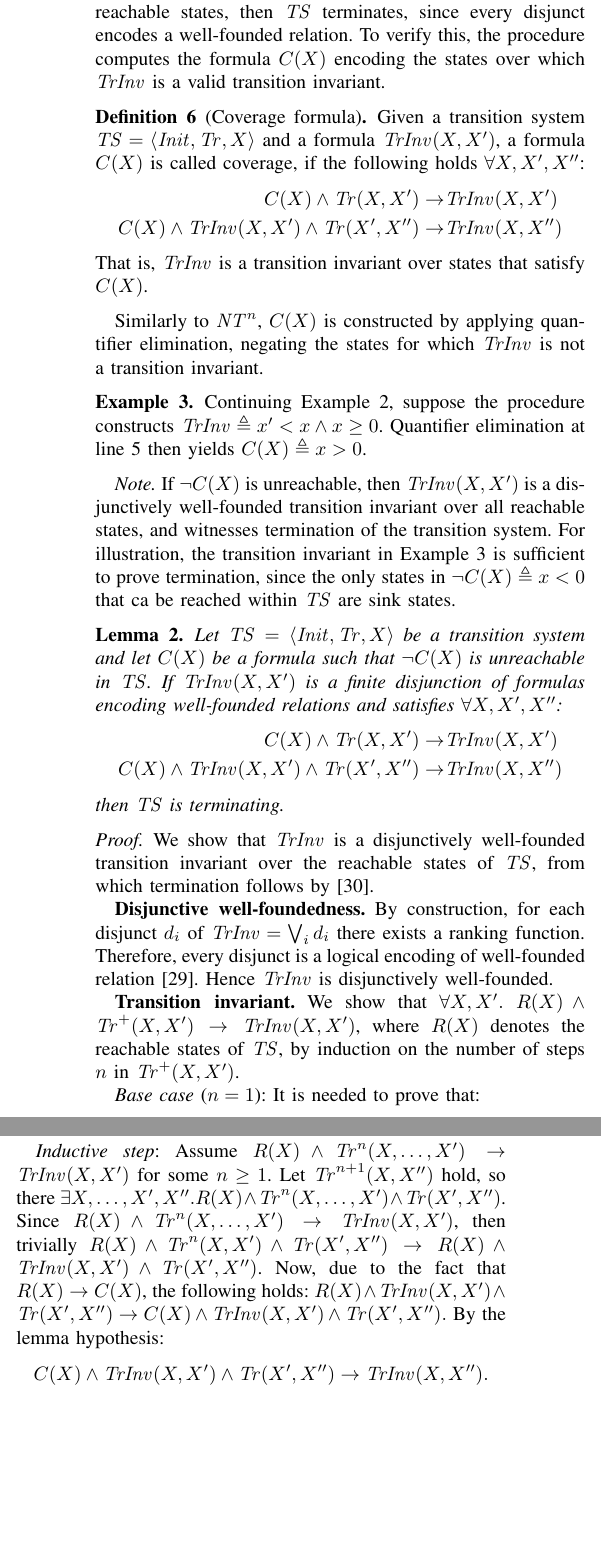
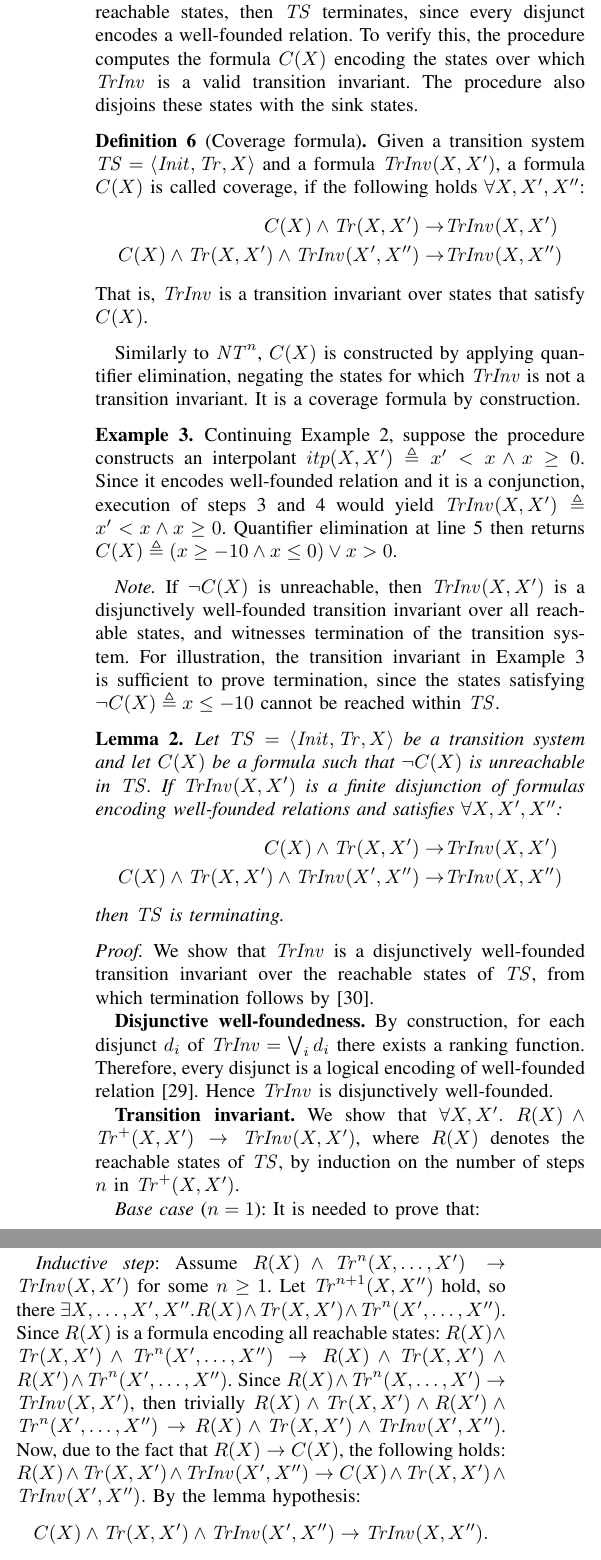
Before and after one commit to BritikovKI/term-paper, a LaTeX document (Main.tex, which reads 3-Algorithm.tex): two parts of the columns of page 5 of 11, joined at a grey line, cut so that both start at the same text, the shorter picture padded with empty space. Compiled offline with pdfLaTeX; a missing font is replaced by an installed copy or a similar font; a LaTeX package or settings file that is missing is left out.

Commit message:
Slight algo changes due to example

```diff
--- a/3-Algorithm.tex
+++ b/3-Algorithm.tex
@@ -159,6 +159,7 @@ The resulting formula is disjoined with the input candidate transition invariant
 \textbf{Step 5}: \textit{Synthesis of the states for which transition invariant is valid (line~\ref{SNA_TrInv:NC}).}
 If $\TrInv$ is a transition invariant over all reachable states, then $\TS$ terminates, since every disjunct encodes a well-founded relation.
 To verify this, the procedure computes the formula $C(X)$ encoding the states over which $\TrInv$ is a valid transition invariant.
+The procedure also disjoins these states with the sink states.
 % Split this thing into 2 properties
 % Make it consistent with the code
 \begin{definition}[Coverage formula]
@@ -166,25 +167,26 @@ To verify this, the procedure computes the formula $C(X)$ encoding the states ov
     a formula $C(X)$ is called coverage, if the following holds $\forall X, X',X''$:
     \begin{align*}
      C(X) \land \Tr(X,X') \rightarrow& \TrInv(X,X') \\
-     C(X) \land \TrInv(X,X') \land \Tr(X',X'') \rightarrow& \TrInv(X,X'')
+     C(X) \land \Tr(X,X') \land \TrInv(X',X'') \rightarrow& \TrInv(X,X'')
     \end{align*}
  That is, $\TrInv$ is a transition invariant over states that satisfy $C(X)$.
 \end{definition}
 
 Similarly to $\NT^{n}$, $C(X)$ is constructed by applying quantifier elimination, negating the states for
-which $\TrInv$ is not a transition invariant.
+which $\TrInv$ is not a transition invariant. It is a coverage formula by construction.
 % example has an issue!
 \begin{example}\label{Ex:C}
-    Continuing Example~\ref{Ex:Tn}, suppose the procedure constructs
-    $\TrInv \triangleq x' < x \land x \geq 0$. Quantifier elimination
-    at line~\ref{SNA_TrInv:NC} then yields $C(X) \triangleq x > 0$.
+    Continuing Example~\ref{Ex:Tn}, suppose the procedure constructs an interpolant
+    $itp(X,X') \triangleq x' < x \land x \geq 0$.
+    Since it encodes well-founded relation and it is a conjunction, execution
+    of steps 3 and 4 would yield $\TrInv(X,X') \triangleq x' < x \land x \geq 0$.
+    Quantifier elimination at line~\ref{SNA_TrInv:NC} then returns $C(X) \triangleq (x \geq -10 \land x \leq 0) \lor x > 0$.
 \end{example}
 
 \emph{Note.} If $\lnot C(X)$ is unreachable, then $\TrInv(X,X')$ is a disjunctively well-founded
 transition invariant over all reachable states, and witnesses termination of the transition system.
 For illustration, the transition invariant in Example~\ref{Ex:C} is sufficient to prove termination,
-since the only states in $\lnot C(X) \triangleq x < 0$ that ca be reached within $\TS$ are sink
-states.
+since the states satisfying $\lnot C(X) \triangleq x \leq -10$ cannot be reached within $\TS$.
 
 \begin{lemma}\label{Lem:Term}
     Let $\TS = \tuple{\Init, \Tr, X}$ be a transition system and let
@@ -193,7 +195,7 @@ states.
     relations and satisfies $\forall X, X',X''$:
     \begin{align*}
      C(X) \land \Tr(X,X') \rightarrow& \TrInv(X,X') \\
-     C(X) \land \TrInv(X,X') \land \Tr(X',X'') \rightarrow& \TrInv(X,X'')
+     C(X) \land \Tr(X,X') \land \TrInv(X',X'') \rightarrow& \TrInv(X,X'')
     \end{align*}
     then $\TS$ is terminating.
 \end{lemma}
@@ -224,13 +226,15 @@ states.
 
     \emph{Inductive step}: Assume $R(X) \land \Tr^n(X, \dots,X') \rightarrow
     \TrInv(X,X')$ for some $n \geq 1$.
-    Let $\Tr^{n+1}(X,X'')$ hold, so there $\exists X, \dots, X', X''. R(X) \land \Tr^n(X, \dots, X') \land \Tr(X',X'')$.
+    Let $\Tr^{n+1}(X,X'')$ hold, so there $\exists X, \dots, X', X''. R(X) \land \Tr(X, X') \land \Tr^n(X',\dots,X'')$.
+    Since $R(X)$ is a formula encoding all reachable states: $R(X) \land \Tr(X, X') \land \Tr^n(X',\dots,X'') \rightarrow
+    R(X) \land \Tr(X, X') \land R(X') \land \Tr^n(X',\dots,X'')$.
     Since $R(X) \land \Tr^n(X, \dots, X') \rightarrow \TrInv(X,X')$, then trivially
-    $R(X) \land \Tr^n(X,X') \land \Tr(X',X'') \rightarrow R(X) \land \TrInv(X,X') \land \Tr(X',X'')$.
+    $R(X) \land \Tr(X, X') \land R(X') \land \Tr^n(X',\dots,X'') \rightarrow R(X) \land \Tr(X,X') \land \TrInv(X',X'')$.
     Now, due to the fact that $R(X) \rightarrow C(X)$, the following holds:
-    $R(X) \land \TrInv(X,X') \land \Tr(X',X'') \rightarrow C(X) \land \TrInv(X,X') \land \Tr(X',X'').$
+    $R(X) \land \Tr(X, X') \land \TrInv(X',X'') \rightarrow C(X) \land \Tr(X,X') \land \TrInv(X',X'').$
     By the lemma hypothesis:
-    $$C(X) \land \TrInv(X,X') \land \Tr(X',X'') \rightarrow \TrInv(X,X'').$$
+    $$C(X) \land \Tr(X,X') \land \TrInv(X',X'') \rightarrow \TrInv(X,X'').$$
 
     Therefore, through the chain of implications, we have:
     $$R(X) \land \Tr^{n+1}(X,X') \rightarrow \TrInv(X,X').$$
```
Also changed, not shown: 1-Introduction.tex (+1 -1 lines), FMCAD_1.pdf, 3-Algorithm.tex (8 more changed lines).
